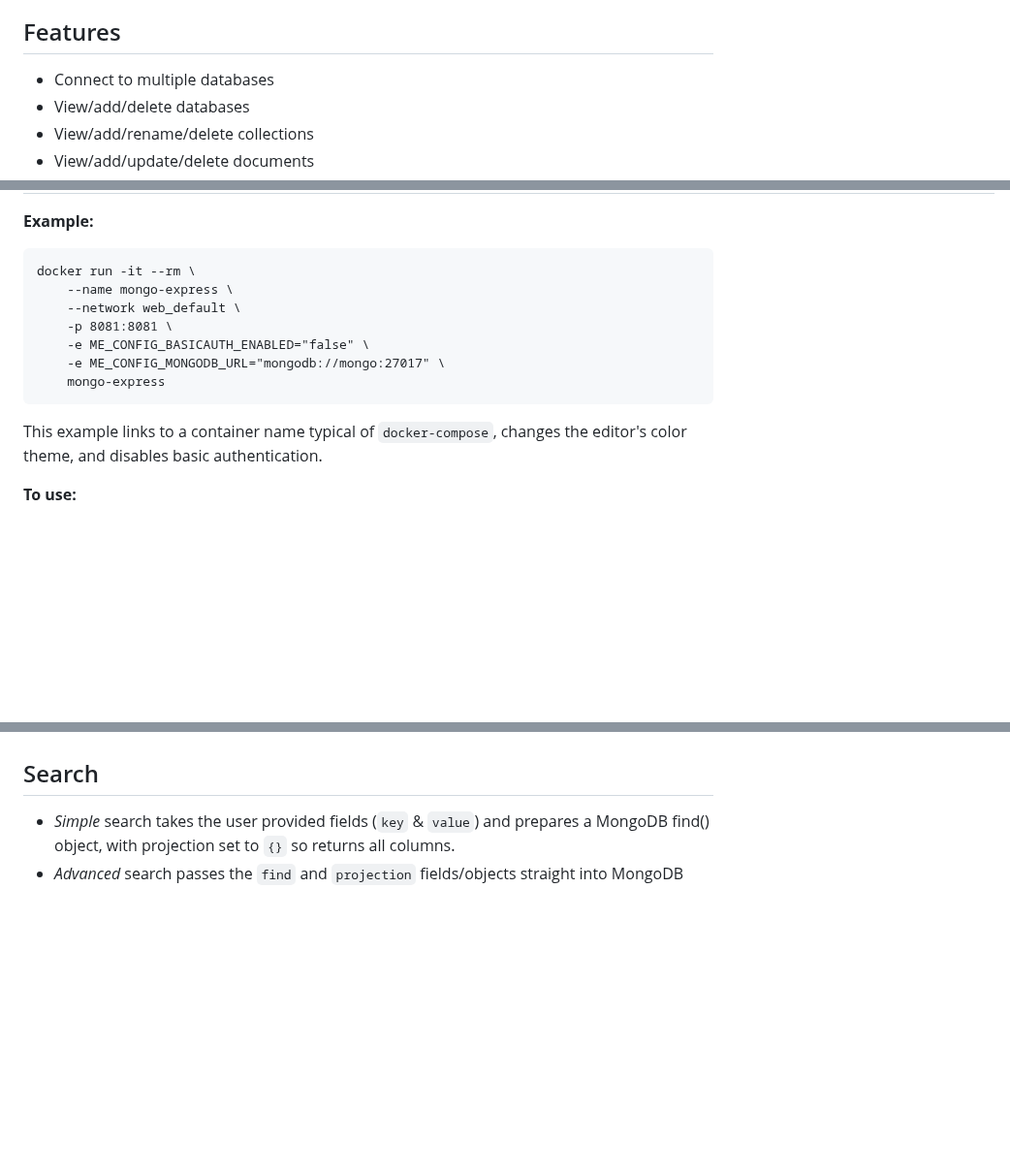
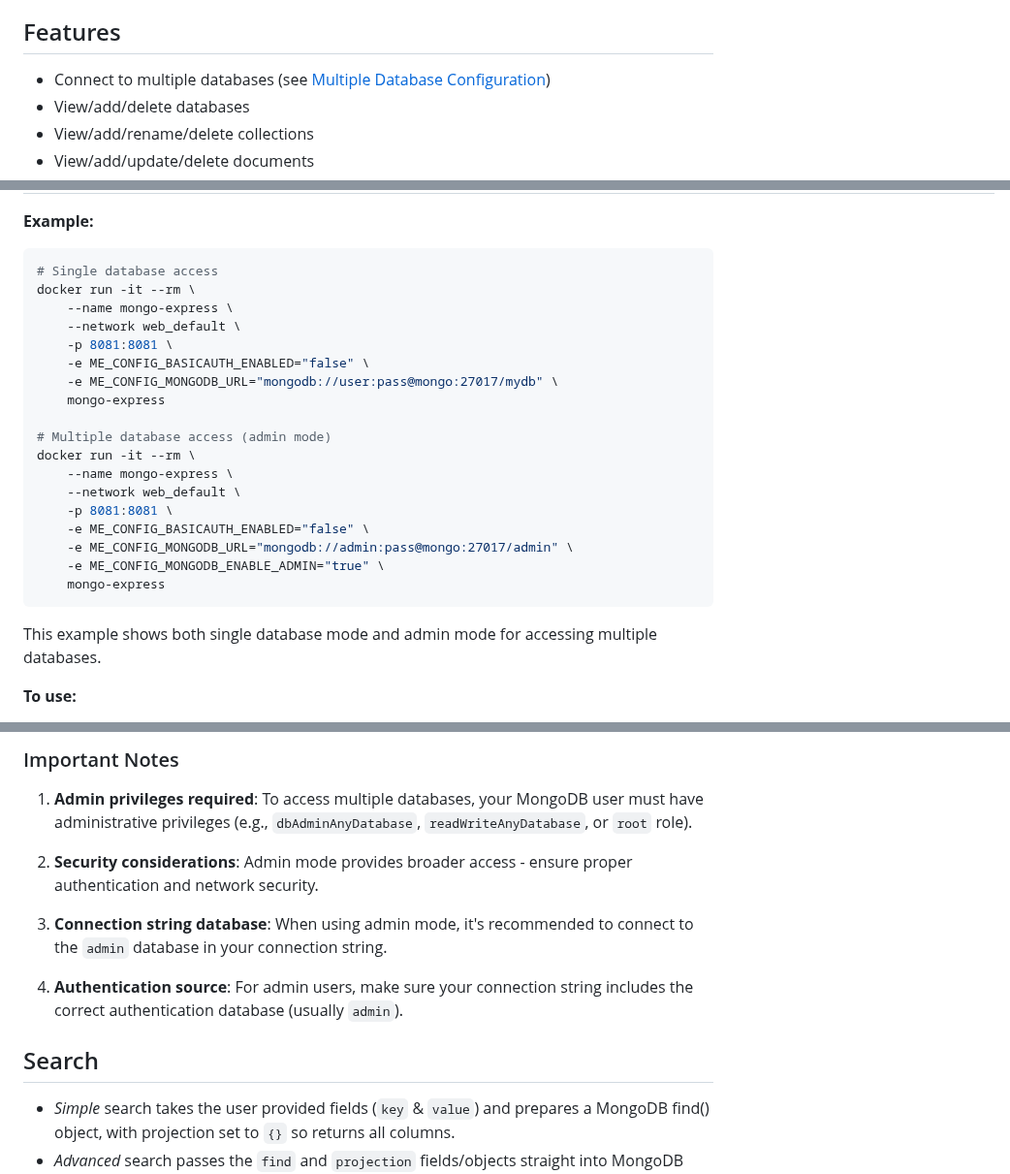
Before and after one commit to mongo-express/mongo-express, a Markdown page: README.md, 3 parts joined by grey strips. Shown at 97% size. Rendered like a GitHub page; blank space fills up the shorter version.

````diff
--- a/README.md
+++ b/README.md
@@ -7,7 +7,7 @@ A web-based admin interface for MongoDB or compatible services (FerretDB, Amazon
 
 ## Features
 
-- Connect to multiple databases
+- Connect to multiple databases (see [Multiple Database Configuration](#multiple-database-configuration))
 - View/add/delete databases
 - View/add/rename/delete collections
 - View/add/update/delete documents
@@ -198,15 +198,28 @@ You can use the following [environment variables](https://docs.docker.com/refere
 
 **Example:**
 
-    docker run -it --rm \
-        --name mongo-express \
-        --network web_default \
-        -p 8081:8081 \
-        -e ME_CONFIG_BASICAUTH_ENABLED="false" \
-        -e ME_CONFIG_MONGODB_URL="mongodb://mongo:27017" \
-        mongo-express
+```bash
+# Single database access
+docker run -it --rm \
+    --name mongo-express \
+    --network web_default \
+    -p 8081:8081 \
+    -e ME_CONFIG_BASICAUTH_ENABLED="false" \
+    -e ME_CONFIG_MONGODB_URL="mongodb://user:pass@mongo:27017/mydb" \
+    mongo-express
 
-This example links to a container name typical of `docker-compose`, changes the editor's color theme, and disables basic authentication.
+# Multiple database access (admin mode)
+docker run -it --rm \
+    --name mongo-express \
+    --network web_default \
+    -p 8081:8081 \
+    -e ME_CONFIG_BASICAUTH_ENABLED="false" \
+    -e ME_CONFIG_MONGODB_URL="mongodb://admin:pass@mongo:27017/admin" \
+    -e ME_CONFIG_MONGODB_ENABLE_ADMIN="true" \
+    mongo-express
+```
+
+This example shows both single database mode and admin mode for accessing multiple databases.
 
 **To use:**
 
@@ -274,3 +374,12 @@ To register your client, you will need the application's redirect URI, which can
+### Important Notes
+
+1. **Admin privileges required**: To access multiple databases, your MongoDB user must have administrative privileges (e.g., `dbAdminAnyDatabase`, `readWriteAnyDatabase`, or `root` role).
+
+2. **Security considerations**: Admin mode provides broader access - ensure proper authentication and network security.
+
+3. **Connection string database**: When using admin mode, it's recommended to connect to the `admin` database in your connection string.
+
+4. **Authentication source**: For admin users, make sure your connection string includes the correct authentication database (usually `admin`).
 
 ## Search
 
````
Also changed, not shown: other parts of README.md (+89 -2 lines).
